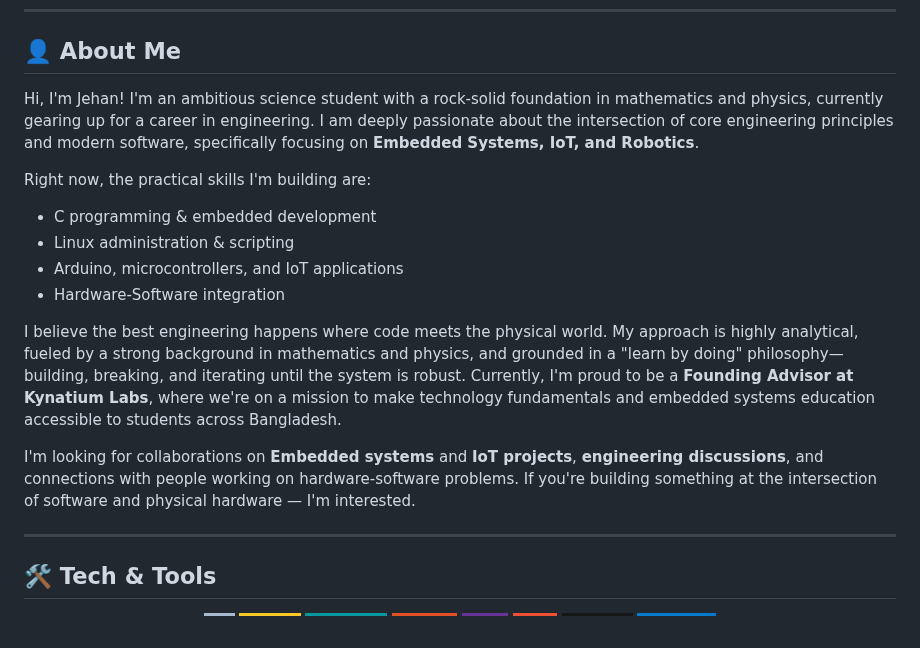
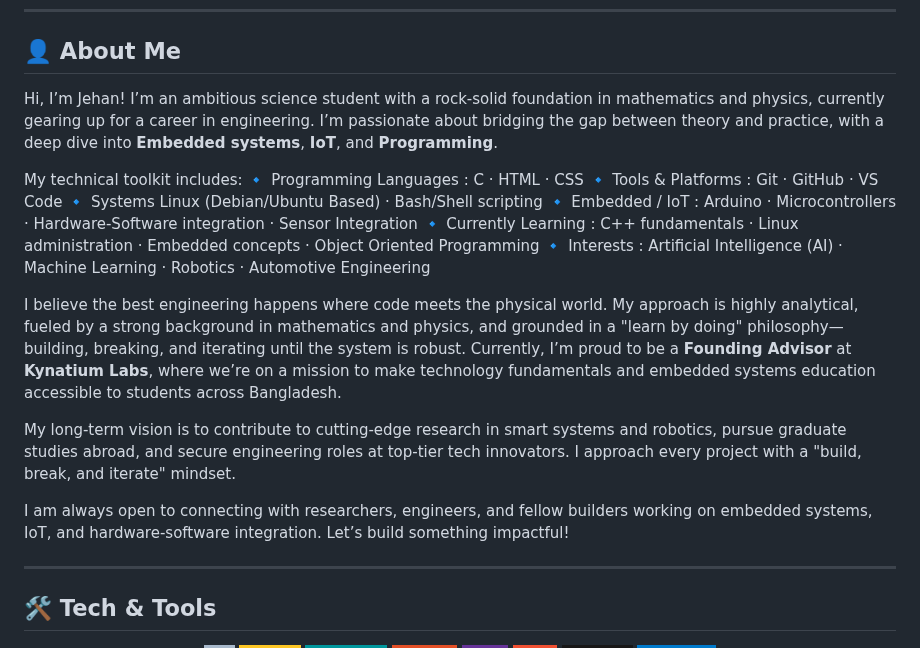
Before and after one commit to abdullahaljehan-me/abdullahaljehan-me, a Markdown page: README.md, the part around one of its changes. Drawn GitHub-style; badges without logos.

Commit message:
Revise README content and project details
Updated personal introduction and technical skills. Enhanced project descriptions and added GitHub activity graph.

```diff
--- a/README.md
+++ b/README.md
@@ -12,18 +12,21 @@
 
 ## 👤 About Me
 
-Hi, I'm Jehan! I'm an ambitious science student with a rock-solid foundation in mathematics and physics, currently gearing up for a career in engineering. I am deeply passionate about the intersection of core engineering principles and modern software, specifically focusing on **Embedded Systems, IoT, and Robotics**.
+Hi, I’m Jehan!  I’m an ambitious science student with a rock-solid foundation in mathematics and physics, currently gearing up for a career in engineering. I’m passionate about bridging the gap between theory and practice, with a deep dive into **Embedded systems**, **IoT**, and **Programming**.
 
-Right now, the practical skills I'm building are:
+My technical toolkit includes:
+🔹 Programming Languages : C · HTML · CSS
+🔹 Tools & Platforms :	Git · GitHub · VS Code
+🔹 Systems	Linux (Debian/Ubuntu Based) · Bash/Shell scripting
+🔹 Embedded / IoT :	Arduino · Microcontrollers · Hardware-Software integration · Sensor Integration
+🔹 Currently Learning	: C++ fundamentals · Linux administration · Embedded concepts · Object Oriented Programming
+🔹 Interests :	Artificial Intelligence (AI) · Machine Learning · Robotics · Automotive Engineering
 
-- C programming & embedded development
-- Linux administration & scripting
-- Arduino, microcontrollers, and IoT applications
-- Hardware-Software integration
+I believe the best engineering happens where code meets the physical world. My approach is highly analytical, fueled by a strong background in mathematics and physics, and grounded in a "learn by doing" philosophy—building, breaking, and iterating until the system is robust. Currently, I’m proud to be a **Founding Advisor** at **Kynatium Labs**, where we’re on a mission to make technology fundamentals and embedded systems education accessible to students across Bangladesh.
 
-I believe the best engineering happens where code meets the physical world. My approach is highly analytical, fueled by a strong background in mathematics and physics, and grounded in a "learn by doing" philosophy—building, breaking, and iterating until the system is robust. Currently, I'm proud to be a **Founding Advisor at Kynatium Labs**, where we're on a mission to make technology fundamentals and embedded systems education accessible to students across Bangladesh.
+My long-term vision is to contribute to cutting-edge research in smart systems and robotics, pursue graduate studies abroad, and secure engineering roles at top-tier tech innovators. I approach every project with a "build, break, and iterate" mindset.
 
-I'm looking for collaborations on **Embedded systems** and **IoT projects**, **engineering discussions**, and connections with people working on hardware-software problems. If you're building something at the intersection of software and physical hardware — I'm interested.
+I am always open to connecting with researchers, engineers, and fellow builders working on embedded systems, IoT, and hardware-software integration. Let’s build something impactful!
 
 ---
 
```
Also changed, not shown: other parts of README.md (+7 -6 lines).
